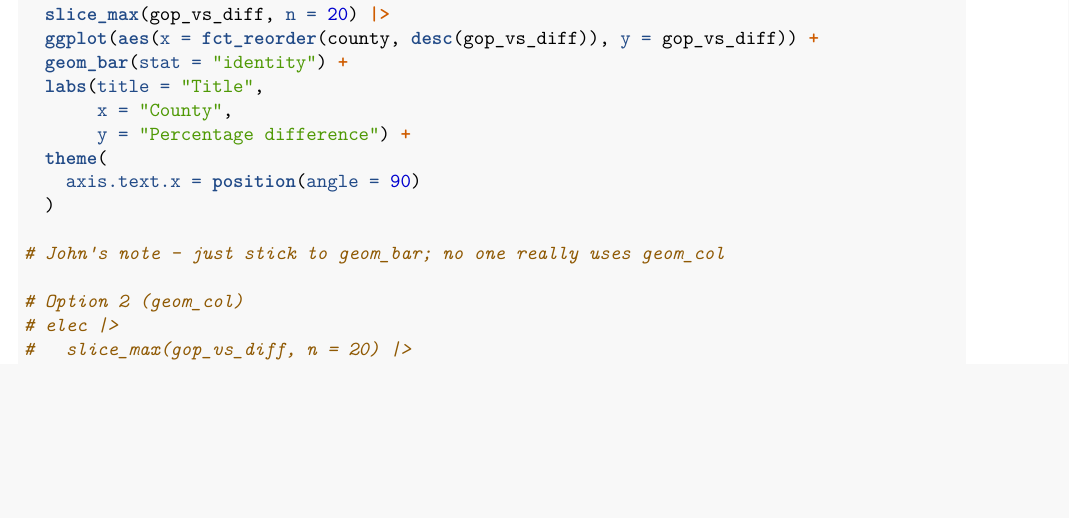
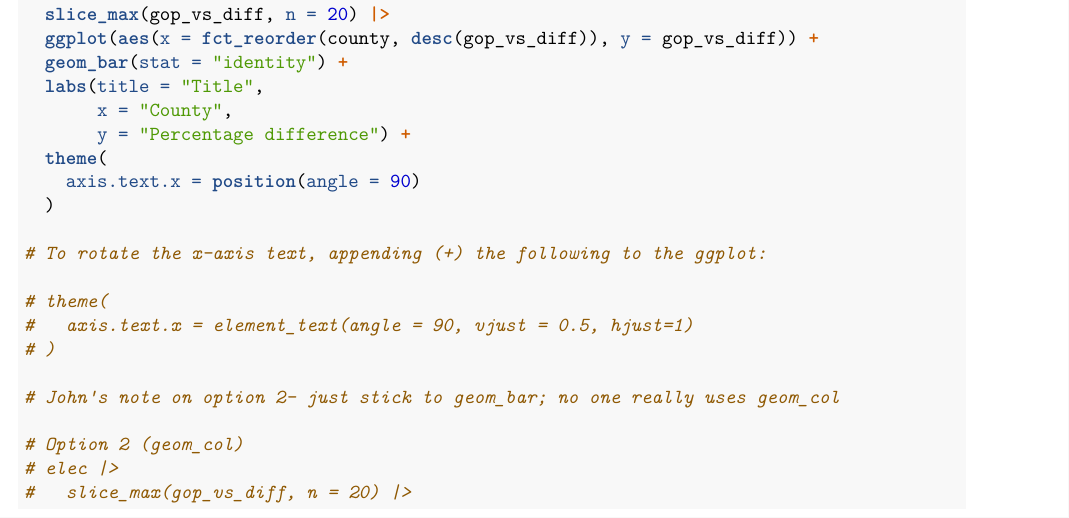
Before and after one commit to tanxpyox/gov50-sections-jk, an R Markdown document (week3/section2_sol.Rmd): part of page 5 of 7 before the commit and part of page 5 of 8 after it, cut so that both start at the same text, the shorter picture padded with empty space. Rendered offline with R 4.5, knitr and Pandoc, then LaTeX, with nearby package versions.

Commit message:
update solution

```diff
--- a/week3/section2_sol.Rmd
+++ b/week3/section2_sol.Rmd
@@ -170,7 +170,13 @@ elec |>
     axis.text.x = position(angle = 90)
   )
 
-# John's note - just stick to geom_bar; no one really uses geom_col
+# To rotate the x-axis text, appending (+) the following to the ggplot:
+
+# theme(
+#   axis.text.x = element_text(angle = 90, vjust = 0.5, hjust=1)
+# )
+
+# John's note on option 2- just stick to geom_bar; no one really uses geom_col
 
 # Option 2 (geom_col)
 # elec |>
```
Also changed, not shown: week3/section2_sol.pdf, week3/section2_sol.Rmd (1 more changed lines).
